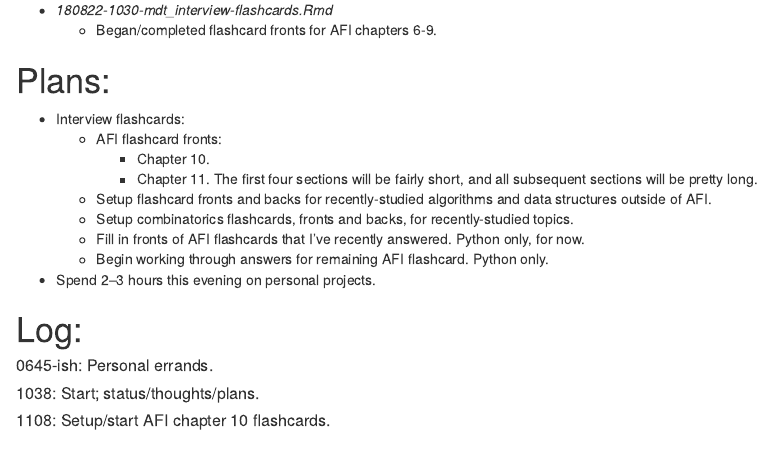
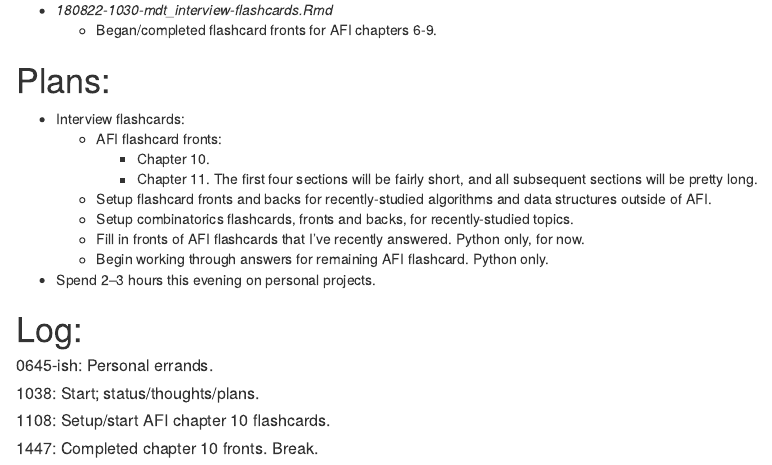
Before and after one commit to irrealis/notes, an R Markdown document (180823-1023-mdt_interview-flashcards.Rmd): the page in a window 1100 px wide, from 130 px down. Rendered offline with R 4.5, knitr and Pandoc, with nearby package versions.

Commit message:
Completed AFI c10 fronts

```diff
--- a/180823-1023-mdt_interview-flashcards.Rmd
+++ b/180823-1023-mdt_interview-flashcards.Rmd
@@ -28,3 +28,5 @@ title: "180823-1023-mdt_interview-flashcards.Rmd"
 ##### 1038: Start; status/thoughts/plans.
 
 ##### 1108: Setup/start AFI chapter 10 flashcards.
+
+##### 1447: Completed chapter 10 fronts. Break.
```
